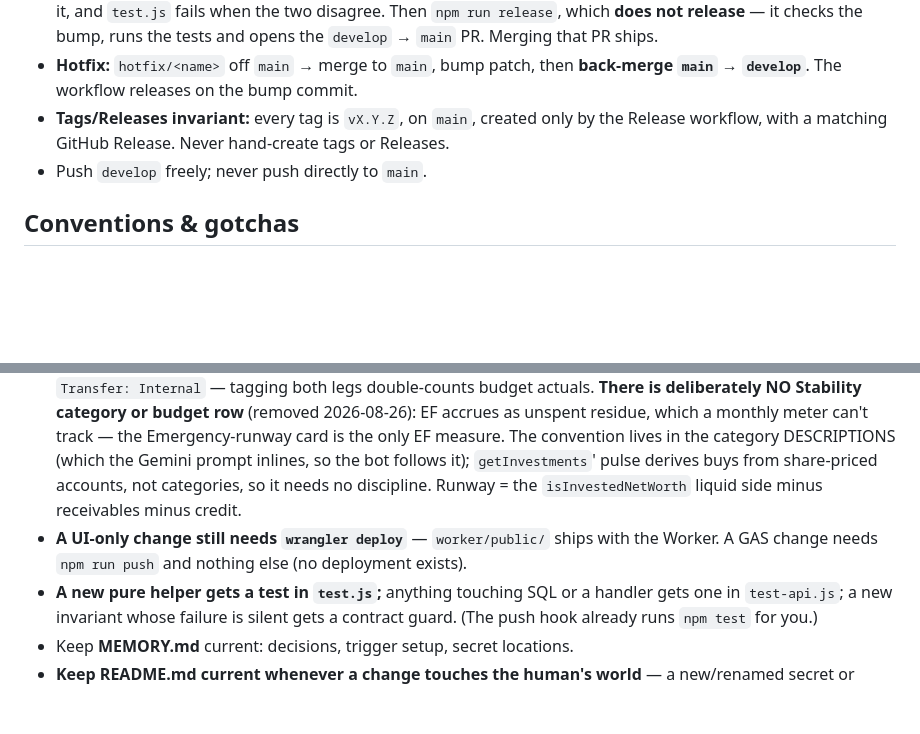
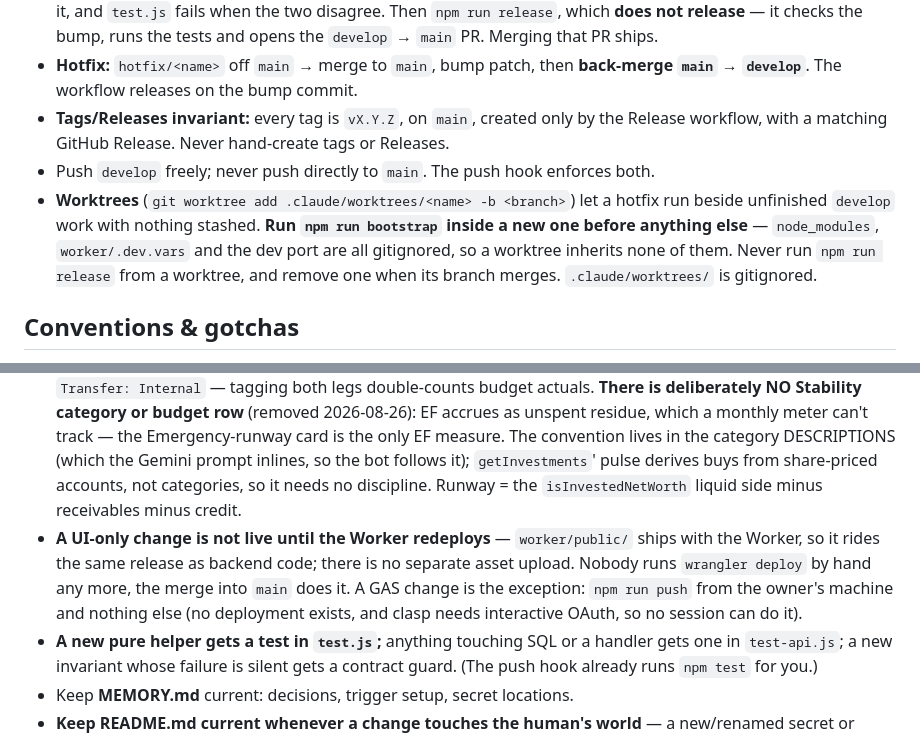
Before and after one commit to akaNiknok/FinanceTracker, a Markdown page: CLAUDE.md, 2 parts joined by grey strips. GitHub-like rendering; blank space fills up the shorter version.

Commit message:
Correct two CLAUDE.md rules the CI release made stale
The deploy convention still told a session to run wrangler deploy for a
UI-only change. Nobody runs that by hand now; the merge into main does
it. The underlying point survives, because it is the part that matters:
worker/public/ ships with the Worker, so a UI change is not live until
the Worker redeploys. Apps Script stays the exception, and the reason is
now stated: clasp needs interactive OAuth, so no session can push it.

The git workflow said nothing about worktrees, which are now a normal way
to work here. Add the one rule that is easy to get wrong: a worktree
inherits no node_modules, no worker/.dev.vars and no dev port, because
all three are gitignored, so npm run bootstrap comes first.

```diff
--- a/CLAUDE.md
+++ b/CLAUDE.md
@@ -44,14 +44,15 @@ Owner holds a **BS in Management Information Systems**. Bridge IT and strategy:
 - **Preparing a release:** bump on `develop` (`npm version patch|minor --no-git-tag-version`, commit) — **and hand-edit `worker/public/index.html`'s `brand-ver` span to match in the same commit**: `npm version` does not stamp it, and `test.js` fails when the two disagree. Then `npm run release`, which **does not release** — it checks the bump, runs the tests and opens the `develop` → `main` PR. Merging that PR ships.
 - **Hotfix:** `hotfix/<name>` off `main` → merge to `main`, bump patch, then **back-merge `main` → `develop`**. The workflow releases on the bump commit.
 - **Tags/Releases invariant:** every tag is `vX.Y.Z`, on `main`, created only by the Release workflow, with a matching GitHub Release. Never hand-create tags or Releases.
-- Push `develop` freely; never push directly to `main`.
+- Push `develop` freely; never push directly to `main`. The push hook enforces both.
+- **Worktrees** (`git worktree add .claude/worktrees/<name> -b <branch>`) let a hotfix run beside unfinished `develop` work with nothing stashed. **Run `npm run bootstrap` inside a new one before anything else** — `node_modules`, `worker/.dev.vars` and the dev port are all gitignored, so a worktree inherits none of them. Never run `npm run release` from a worktree, and remove one when its branch merges. `.claude/worktrees/` is gitignored.
 
 ## Conventions & gotchas
 - **Never commit credentials** or any URL/id that acts as one. `.clasp.json` (`scriptId` only) is safe; `worker/.dev.vars` and `.clasprc.json` are gitignored.
 - **Every "today" goes through `manilaToday()`.** A defaulted transaction date and the BIR quarter window are the two places a UTC slip silently corrupts data.
 - **Month keys are `yyyy-MMM` with exactly that capitalisation, everywhere.**
 - **The Growth segment rides the FUNDING transfer** (Wise→IBKR, category `Investment: Growth`, budget Monthly $200 = "did I park this month's $200"); broker buy legs (IBKR→ticker/IB01) and EF parking are `Transfer: Internal` — tagging both legs double-counts budget actuals. **There is deliberately NO Stability category or budget row** (removed 2026-08-26): EF accrues as unspent residue, which a monthly meter can't track — the Emergency-runway card is the only EF measure. The convention lives in the category DESCRIPTIONS (which the Gemini prompt inlines, so the bot follows it); `getInvestments`' pulse derives buys from share-priced accounts, not categories, so it needs no discipline. Runway = the `isInvestedNetWorth` liquid side minus receivables minus credit.
-- **A UI-only change still needs `wrangler deploy`** — `worker/public/` ships with the Worker. A GAS change needs `npm run push` and nothing else (no deployment exists).
+- **A UI-only change is not live until the Worker redeploys** — `worker/public/` ships with the Worker, so it rides the same release as backend code; there is no separate asset upload. Nobody runs `wrangler deploy` by hand any more, the merge into `main` does it. A GAS change is the exception: `npm run push` from the owner's machine and nothing else (no deployment exists, and clasp needs interactive OAuth, so no session can do it).
 - **A new pure helper gets a test in `test.js`;** anything touching SQL or a handler gets one in `test-api.js`; a new invariant whose failure is silent gets a contract guard. (The push hook already runs `npm test` for you.)
 - Keep **MEMORY.md** current: decisions, trigger setup, secret locations.
 - **Keep README.md current whenever a change touches the human's world** — a new/renamed secret or `meta` key, a new trigger or schedule, a new hosted service, a changed deploy/migration step, a new manual setup, a new failure mode worth a troubleshooting row, or a stack change. Pure code/refactor/UI-behaviour changes need nothing. Same commit as the change. **Public repo: names of secrets, never values or URLs.**
```
